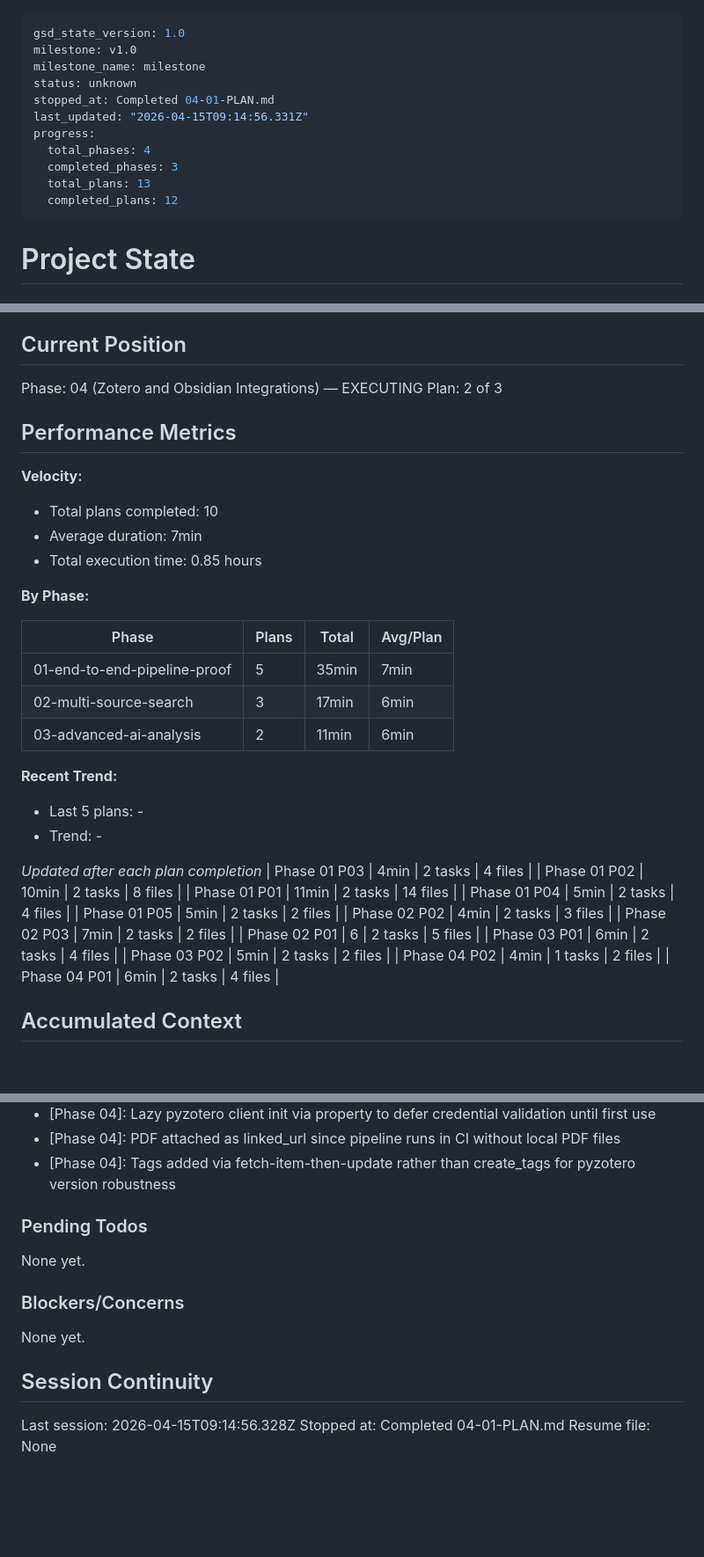
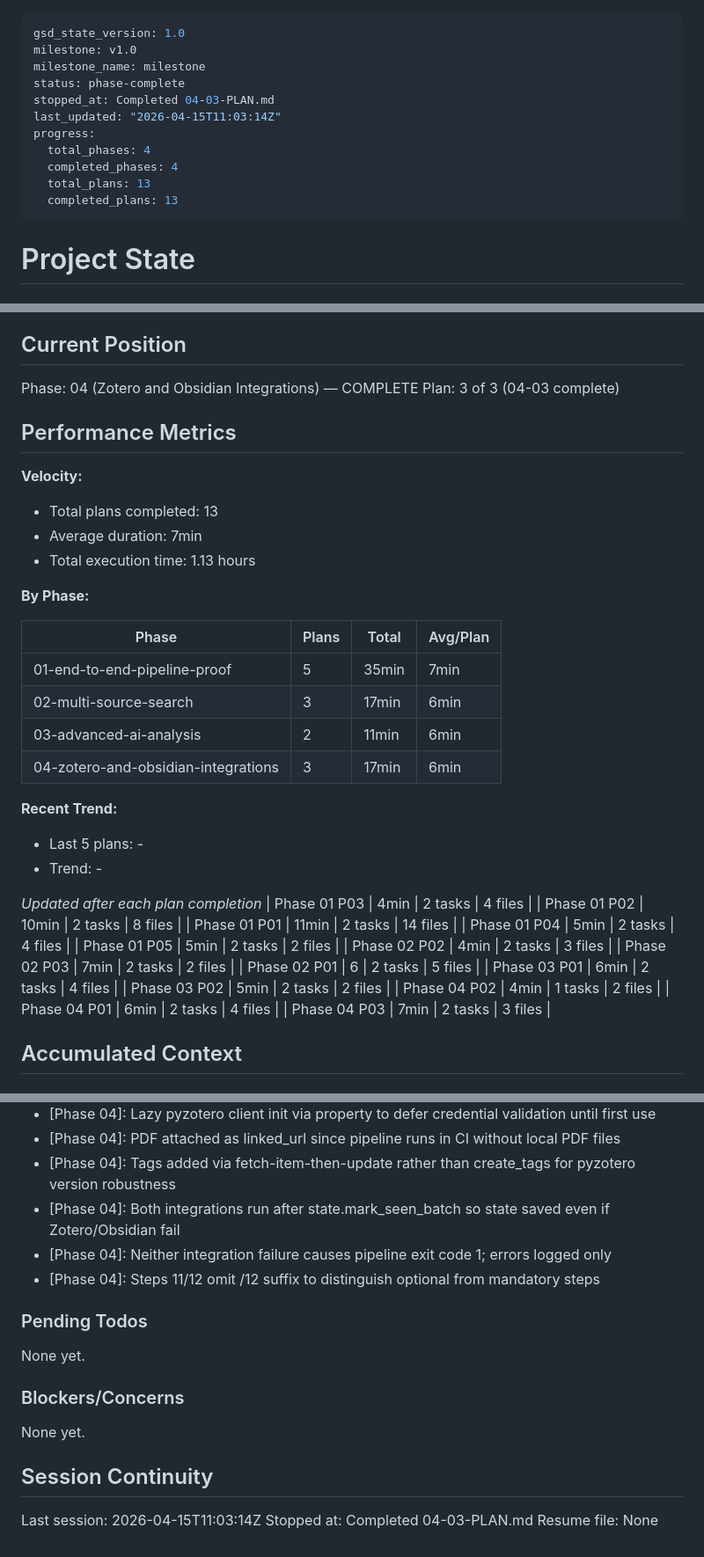
Before and after one commit to Shelterxx/daily-paper-read, a Markdown page: .planning/STATE.md, 3 parts joined by grey strips. Shown at 88% size. Drawn GitHub-style; blank space fills up the shorter version.

Commit message:
docs(04-03): complete pipeline wiring plan with SUMMARY and state updates
- 04-03-SUMMARY.md documents Zotero/Obsidian pipeline integration
- STATE.md updated: all 4 phases complete, 13/13 plans done
- ROADMAP.md updated: all phases marked complete with dates

```diff
--- a/.planning/STATE.md
+++ b/.planning/STATE.md
@@ -2,14 +2,14 @@
 gsd_state_version: 1.0
 milestone: v1.0
 milestone_name: milestone
-status: unknown
-stopped_at: Completed 04-01-PLAN.md
-last_updated: "2026-04-15T09:14:56.331Z"
+status: phase-complete
+stopped_at: Completed 04-03-PLAN.md
+last_updated: "2026-04-15T11:03:14Z"
 progress:
   total_phases: 4
-  completed_phases: 3
+  completed_phases: 4
   total_plans: 13
-  completed_plans: 12
+  completed_plans: 13
 ---
 
 # Project State
@@ -23,16 +23,16 @@ See: .planning/PROJECT.md (updated 2026-04-13)
 
 ## Current Position
 
-Phase: 04 (Zotero and Obsidian Integrations) — EXECUTING
-Plan: 2 of 3
+Phase: 04 (Zotero and Obsidian Integrations) — COMPLETE
+Plan: 3 of 3 (04-03 complete)
 
 ## Performance Metrics
 
 **Velocity:**
 
-- Total plans completed: 10
+- Total plans completed: 13
 - Average duration: 7min
-- Total execution time: 0.85 hours
+- Total execution time: 1.13 hours
 
 **By Phase:**
 
@@ -41,6 +41,7 @@ Plan: 2 of 3
 | 01-end-to-end-pipeline-proof | 5 | 35min | 7min |
 | 02-multi-source-search | 3 | 17min | 6min |
 | 03-advanced-ai-analysis | 2 | 11min | 6min |
+| 04-zotero-and-obsidian-integrations | 3 | 17min | 6min |
 
 **Recent Trend:**
 
@@ -60,6 +61,7 @@ Plan: 2 of 3
 | Phase 03 P02 | 5min | 2 tasks | 2 files |
 | Phase 04 P02 | 4min | 1 tasks | 2 files |
 | Phase 04 P01 | 6min | 2 tasks | 4 files |
+| Phase 04 P03 | 7min | 2 tasks | 3 files |
 
 ## Accumulated Context
 
@@ -105,6 +107,9 @@ Recent decisions affecting current work:
 - [Phase 04]: Lazy pyzotero client init via property to defer credential validation until first use
 - [Phase 04]: PDF attached as linked_url since pipeline runs in CI without local PDF files
 - [Phase 04]: Tags added via fetch-item-then-update rather than create_tags for pyzotero version robustness
+- [Phase 04]: Both integrations run after state.mark_seen_batch so state saved even if Zotero/Obsidian fail
+- [Phase 04]: Neither integration failure causes pipeline exit code 1; errors logged only
+- [Phase 04]: Steps 11/12 omit /12 suffix to distinguish optional from mandatory steps
 
 ### Pending Todos
 
@@ -116,6 +121,6 @@ None yet.
 
 ## Session Continuity
 
-Last session: 2026-04-15T09:14:56.328Z
-Stopped at: Completed 04-01-PLAN.md
+Last session: 2026-04-15T11:03:14Z
+Stopped at: Completed 04-03-PLAN.md
 Resume file: None
```
Also changed, not shown: .planning/ROADMAP.md (+4 -4 lines), 1 other file.
